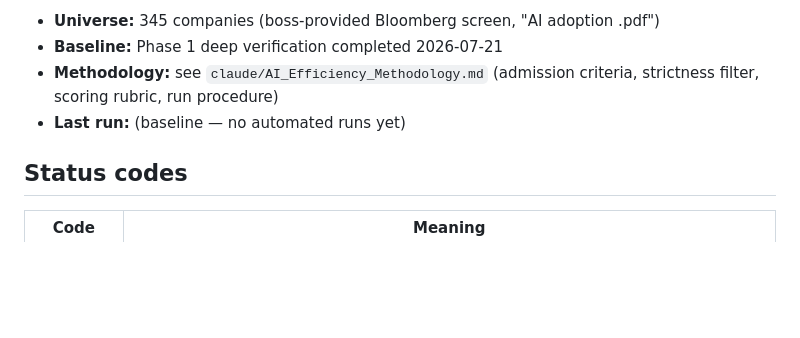
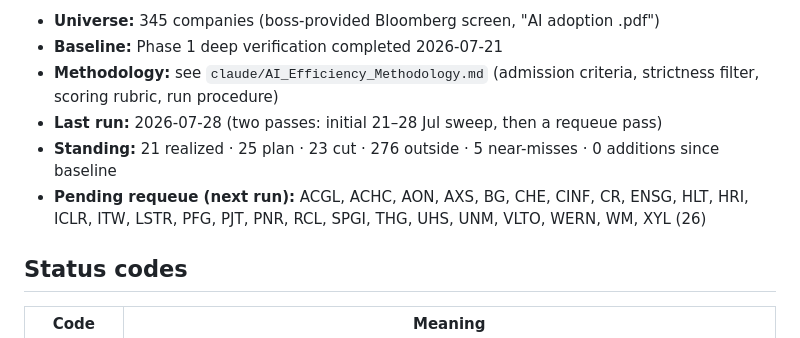
Before and after one commit to danielrianhard/tcm-ai-efficiency, a Markdown page: data/ledger.md, the part around the change. GitHub-like rendering; blank space fills up the shorter version.

Commit message:
Ledger header + near-miss section synced to state
Co-Authored-By: Claude Opus 5 <noreply@anthropic.com>
Claude-Session: https://claude.ai/code/session_01GjL9A4UrxuKkBhdJTscv4Y

```diff
--- a/data/ledger.md
+++ b/data/ledger.md
@@ -5,7 +5,9 @@
 - **Universe:** 345 companies (boss-provided Bloomberg screen, "AI adoption .pdf")
 - **Baseline:** Phase 1 deep verification completed 2026-07-21
 - **Methodology:** see `claude/AI_Efficiency_Methodology.md` (admission criteria, strictness filter, scoring rubric, run procedure)
-- **Last run:** (baseline — no automated runs yet)
+- **Last run:** 2026-07-28 (two passes: initial 21–28 Jul sweep, then a requeue pass)
+- **Standing:** 21 realized · 25 plan · 23 cut · 276 outside · 5 near-misses · 0 additions since baseline
+- **Pending requeue (next run):** ACGL, ACHC, AON, AXS, BG, CHE, CINF, CR, ENSG, HLT, HRI, ICLR, ITW, LSTR, PFG, PJT, PNR, RCL, SPGI, THG, UHS, UNM, VLTO, WERN, WM, XYL (26)
 
 ## Status codes
 
```
